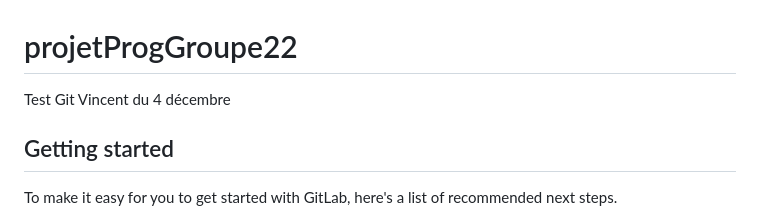
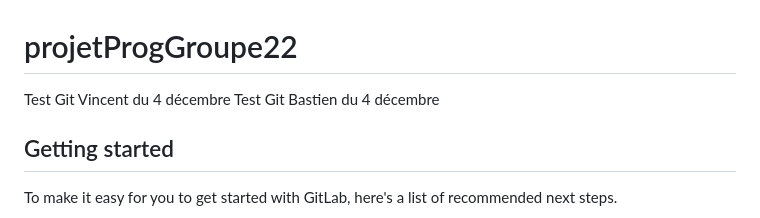
Before and after one commit to VBrochard/ProjetL2-S4, a Markdown page: README.md, the part around the change. GitHub-like rendering.

Commit message:
Test Git sur ordinateur personnel Bastien

```diff
--- a/README.md
+++ b/README.md
@@ -1,6 +1,7 @@
 # projetProgGroupe22
 
 Test Git Vincent du 4 décembre
+Test Git Bastien du 4 décembre
 
 ## Getting started
 
```
